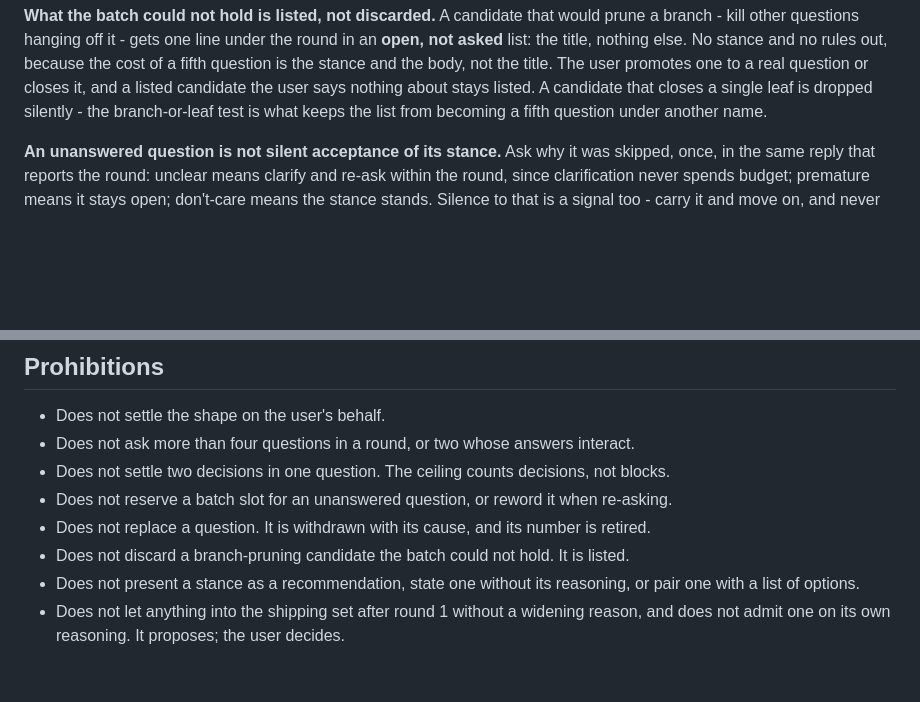
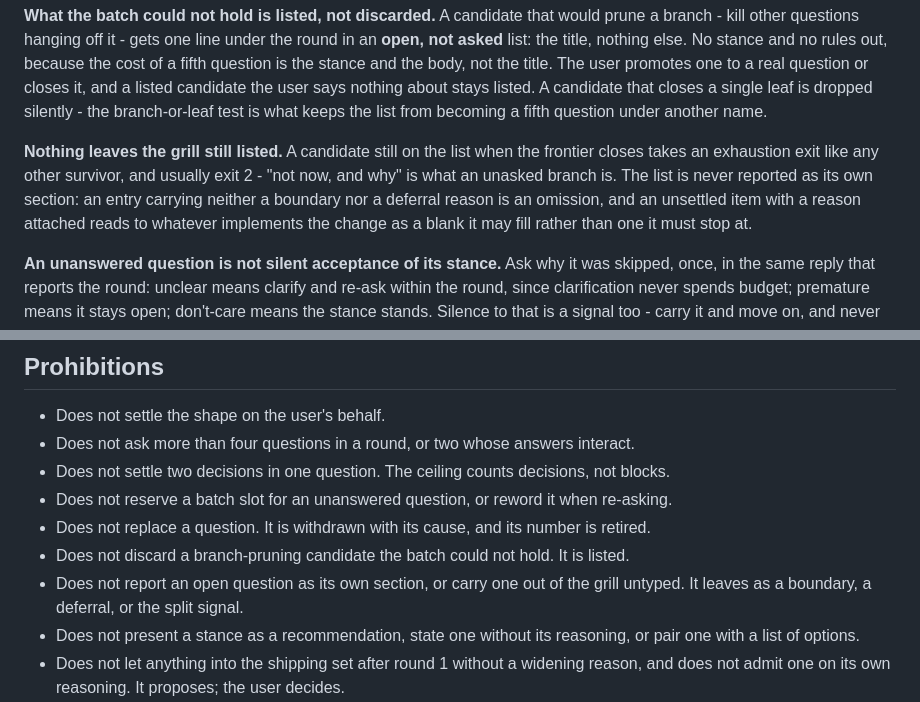
Before and after one commit to magnus-tornvall/agent-tools, a Markdown page: skills/mvc/SKILL.md, 2 parts joined by grey strips. GitHub-like rendering; blank space fills up the shorter version.

Commit message:
feat(mvc): type every listed candidate before it leaves the grill
- Route a candidate still on the open list at close through an exhaustion exit,
  usually the deferral, since that is what an unasked branch is
- Forbid reporting open questions as their own section: an entry with neither a
  boundary nor a deferral reason is an omission
- Name why a reason attached to an unsettled item is worse than silence - it
  reads to whatever implements the change as a blank it may fill

```diff
--- a/skills/mvc/SKILL.md
+++ b/skills/mvc/SKILL.md
@@ -80,6 +80,13 @@ fifth question is the stance and the body, not the title. The user promotes one
 question or closes it, and a listed candidate the user says nothing about stays listed. A
 candidate that closes a single leaf is dropped silently - the branch-or-leaf test is what
 keeps the list from becoming a fifth question under another name.
+
+**Nothing leaves the grill still listed.** A candidate still on the list when the frontier
+closes takes an exhaustion exit like any other survivor, and usually exit 2 - "not now, and
+why" is what an unasked branch is. The list is never reported as its own section: an entry
+carrying neither a boundary nor a deferral reason is an omission, and an unsettled item with
+a reason attached reads to whatever implements the change as a blank it may fill rather than
+one it must stop at.
 
 **An unanswered question is not silent acceptance of its stance.** Ask why it was skipped,
 once, in the same reply that reports the round: unclear means clarify and re-ask within the
@@ -276,6 +283,8 @@ and provenance is what makes that an audit rather than a skim.
 - Does not reserve a batch slot for an unanswered question, or reword it when re-asking.
 - Does not replace a question. It is withdrawn with its cause, and its number is retired.
 - Does not discard a branch-pruning candidate the batch could not hold. It is listed.
+- Does not report an open question as its own section, or carry one out of the grill
+  untyped. It leaves as a boundary, a deferral, or the split signal.
 - Does not present a stance as a recommendation, state one without its reasoning, or pair
   one with a list of options.
 - Does not let anything into the shipping set after round 1 without a widening reason, and
```
